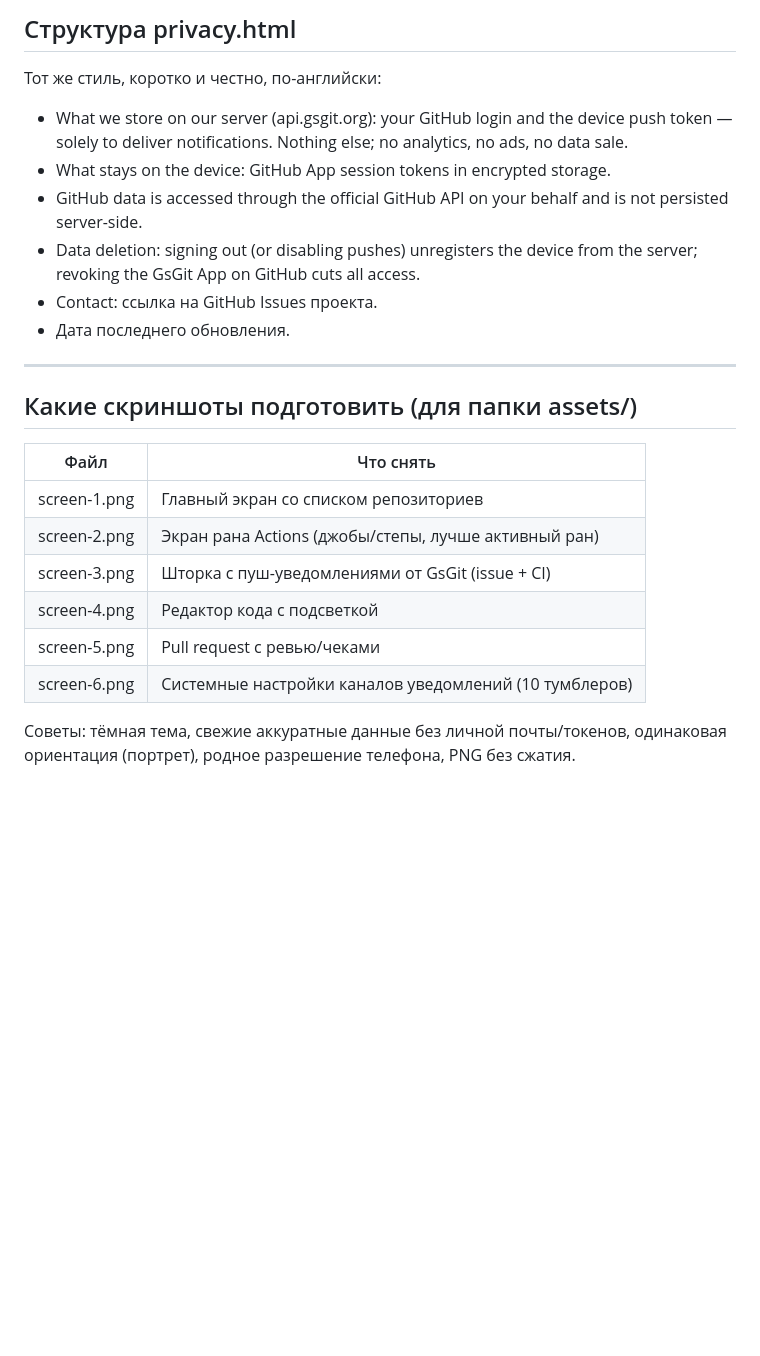
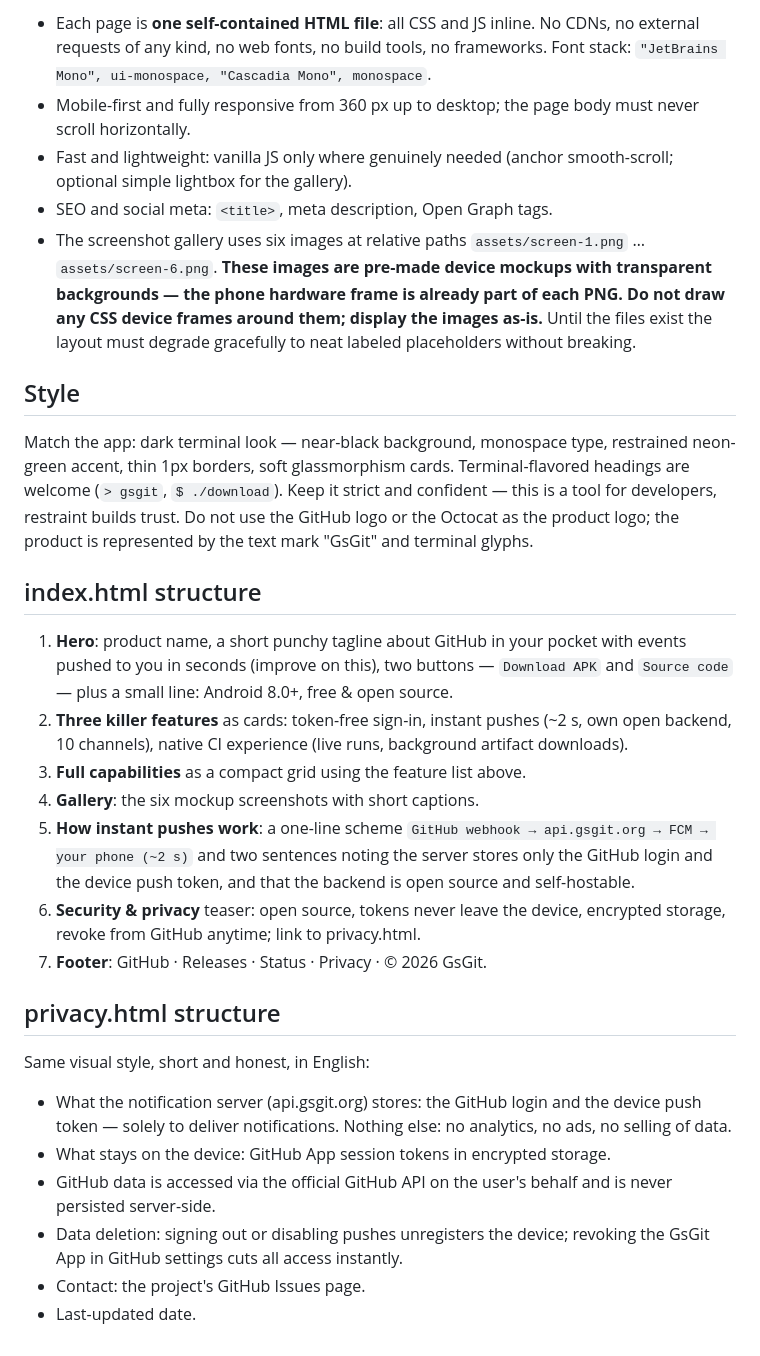
Before and after one commit to lkolholk-ctrl/gsgit, a Markdown page: docs/landing-prompt.md, the part around one of its changes. Drawn GitHub-style; blank space fills up the shorter version.

```diff
--- a/docs/landing-prompt.md
+++ b/docs/landing-prompt.md
@@ -72,31 +74,59 @@ CSS-рамках устройства (без картинок-мокапов).
 
-## Структура privacy.html
+- Each page is **one self-contained HTML file**: all CSS and JS inline. No
+  CDNs, no external requests of any kind, no web fonts, no build tools, no
+  frameworks. Font stack: `"JetBrains Mono", ui-monospace, "Cascadia Mono",
+  monospace`.
+- Mobile-first and fully responsive from 360 px up to desktop; the page body
+  must never scroll horizontally.
+- Fast and lightweight: vanilla JS only where genuinely needed (anchor
+  smooth-scroll; optional simple lightbox for the gallery).
+- SEO and social meta: `<title>`, meta description, Open Graph tags.
+- The screenshot gallery uses six images at relative paths
+  `assets/screen-1.png` … `assets/screen-6.png`. **These images are pre-made
+  device mockups with transparent backgrounds — the phone hardware frame is
+  already part of each PNG. Do not draw any CSS device frames around them;
+  display the images as-is.** Until the files exist the layout must degrade
+  gracefully to neat labeled placeholders without breaking.
 
-Тот же стиль, коротко и честно, по-английски:
+## Style
 
-- What we store on our server (api.gsgit.org): your GitHub login and the
-  device push token — solely to deliver notifications. Nothing else; no
-  analytics, no ads, no data sale.
+Match the app: dark terminal look — near-black background, monospace type,
+restrained neon-green accent, thin 1px borders, soft glassmorphism cards.
+Terminal-flavored headings are welcome (`> gsgit`, `$ ./download`). Keep it
+strict and confident — this is a tool for developers, restraint builds trust.
+Do not use the GitHub logo or the Octocat as the product logo; the product is
+represented by the text mark "GsGit" and terminal glyphs.
+
+## index.html structure
+
+1. **Hero**: product name, a short punchy tagline about GitHub in your pocket
+   with events pushed to you in seconds (improve on this), two buttons —
+   `Download APK` and `Source code` — plus a small line: Android 8.0+, free &
+   open source.
+2. **Three killer features** as cards: token-free sign-in, instant pushes
+   (~2 s, own open backend, 10 channels), native CI experience (live runs,
+   background artifact downloads).
+3. **Full capabilities** as a compact grid using the feature list above.
+4. **Gallery**: the six mockup screenshots with short captions.
+5. **How instant pushes work**: a one-line scheme
+   `GitHub webhook → api.gsgit.org → FCM → your phone (~2 s)` and two
+   sentences noting the server stores only the GitHub login and the device
+   push token, and that the backend is open source and self-hostable.
+6. **Security & privacy** teaser: open source, tokens never leave the device,
+   encrypted storage, revoke from GitHub anytime; link to privacy.html.
+7. **Footer**: GitHub · Releases · Status · Privacy · © 2026 GsGit.
+
+## privacy.html structure
+
+Same visual style, short and honest, in English:
+
+- What the notification server (api.gsgit.org) stores: the GitHub login and
+  the device push token — solely to deliver notifications. Nothing else: no
+  analytics, no ads, no selling of data.
 - What stays on the device: GitHub App session tokens in encrypted storage.
-- GitHub data is accessed through the official GitHub API on your behalf and
-  is not persisted server-side.
-- Data deletion: signing out (or disabling pushes) unregisters the device from
-  the server; revoking the GsGit App on GitHub cuts all access.
-- Contact: ссылка на GitHub Issues проекта.
-- Дата последнего обновления.
-
----
-
-## Какие скриншоты подготовить (для папки assets/)
-
-| Файл | Что снять |
-|---|---|
-| screen-1.png | Главный экран со списком репозиториев |
-| screen-2.png | Экран рана Actions (джобы/степы, лучше активный ран) |
-| screen-3.png | Шторка с пуш-уведомлениями от GsGit (issue + CI) |
-| screen-4.png | Редактор кода с подсветкой |
-| screen-5.png | Pull request с ревью/чеками |
-| screen-6.png | Системные настройки каналов уведомлений (10 тумблеров) |
-
-Советы: тёмная тема, свежие аккуратные данные без личной почты/токенов,
-одинаковая ориентация (портрет), родное разрешение телефона, PNG без сжатия.
+- GitHub data is accessed via the official GitHub API on the user's behalf
+  and is never persisted server-side.
+- Data deletion: signing out or disabling pushes unregisters the device;
+  revoking the GsGit App in GitHub settings cuts all access instantly.
+- Contact: the project's GitHub Issues page.
+- Last-updated date.
```
Also changed, not shown: other parts of docs/landing-prompt.md (+63 -61 lines).
